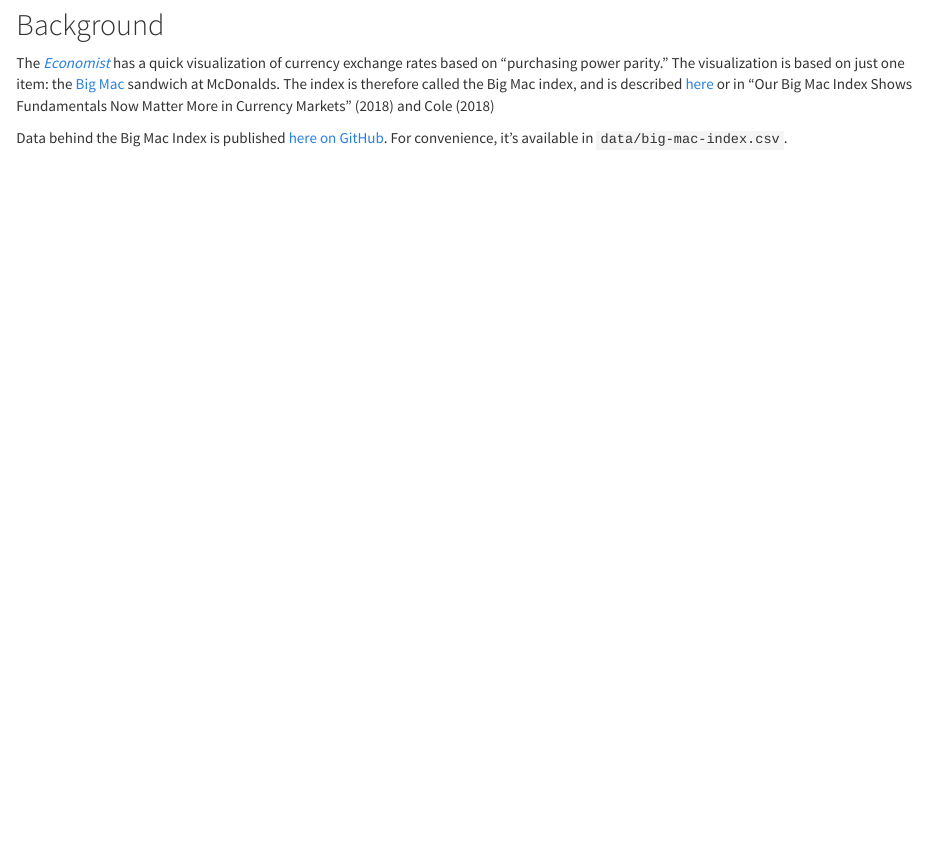
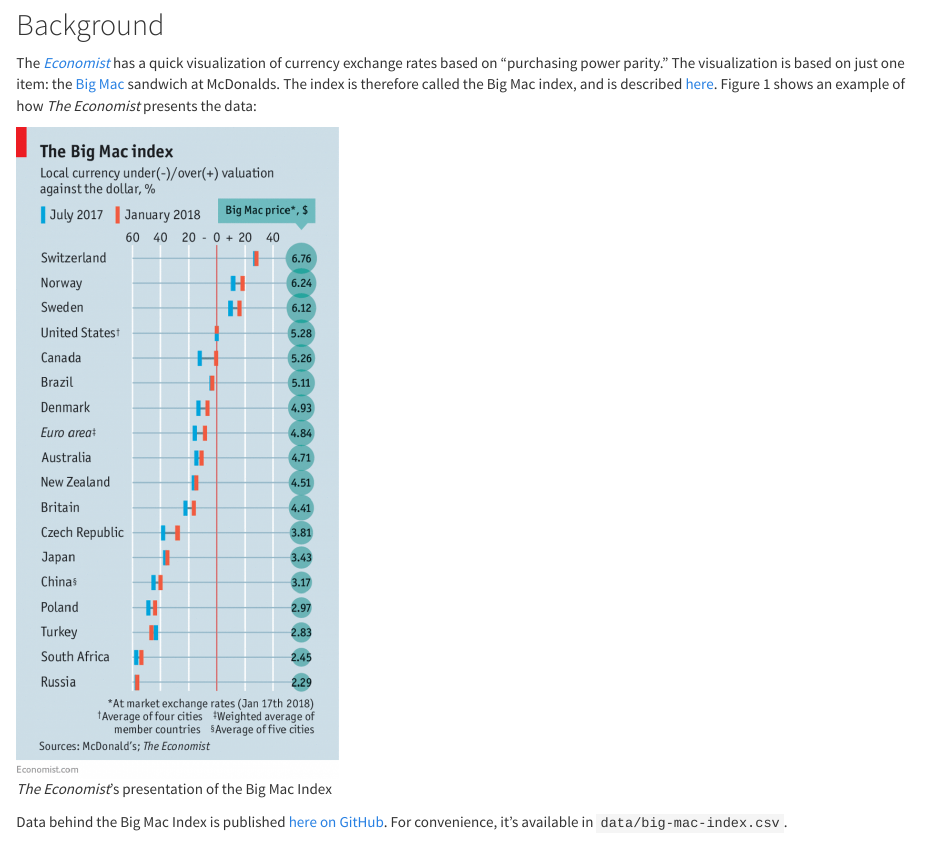
Before and after one commit to dtkaplan/shinymark, an R Markdown document (03-up-your-rmd-game/Economist.Rmd): the page in a window 1100 px wide, from 190 px down. Rendered offline with R 4.5, knitr and Pandoc, with nearby package versions.

Commit message:
Added image

````diff
--- a/03-up-your-rmd-game/Economist.Rmd
+++ b/03-up-your-rmd-game/Economist.Rmd
@@ -21,7 +21,12 @@
 
 ## Background
 
-The *[Economist](https://www.economist.com/)* has a quick visualization of currency exchange rates based on "purchasing power parity." The visualization is based on just one item: the [Big Mac](https://www.mcdonalds.com/us/en-us/product/big-mac.html) sandwich at McDonalds. The index is therefore called the Big Mac index, and is described [here](https://www.economist.com/news/2018/07/11/the-big-mac-index) or in @BigMac2018 and @Kaggle18
+The *[Economist](https://www.economist.com/)* has a quick visualization of currency exchange rates based on "purchasing power parity." The visualization is based on just one item: the [Big Mac](https://www.mcdonalds.com/us/en-us/product/big-mac.html) sandwich at McDonalds. The index is therefore called the Big Mac index, and is described [here](https://www.economist.com/news/2018/07/11/the-big-mac-index). Figure 1 shows an example of  how *The Economist* presents the data:
+
+```{r economist-graphic, echo = FALSE, fig.cap = "*The Economist*'s presentation of the Big Mac Index" }
+knitr::include_graphics("images/20180120_FNC577_0.png")
+```
+
 
 Data behind the Big Mac Index is published [here on GitHub](https://github.com/TheEconomist/big-mac-data). For convenience, it's available in `data/big-mac-index.csv`.
 
````
Also changed, not shown: 02-R-in-Markdown/Chunk_basics.html, 03-up-your-rmd-game/images/20180120_FNC577_0.png (added).
